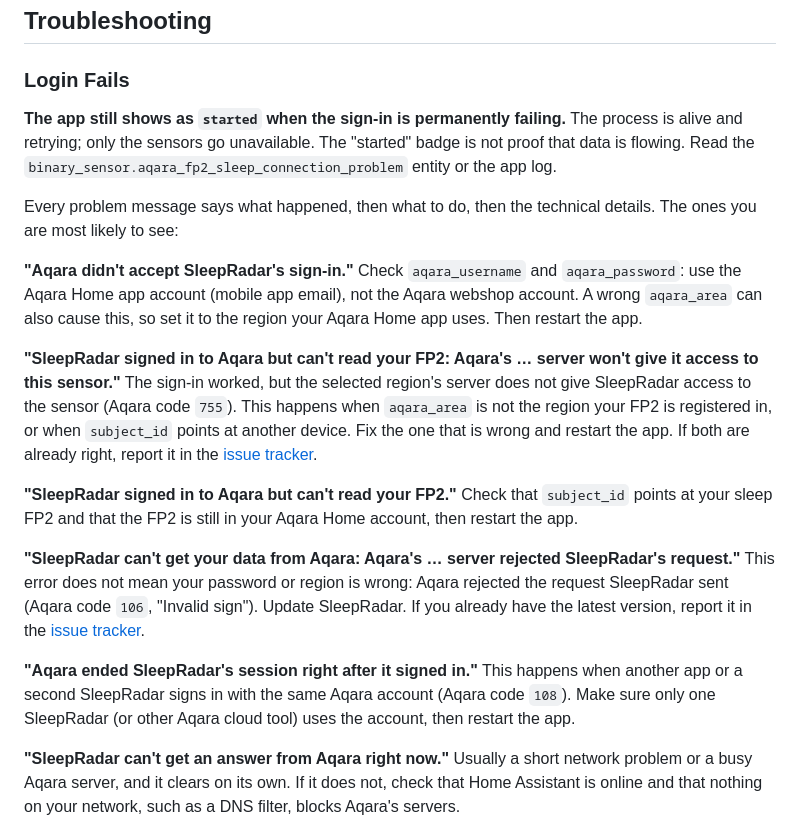
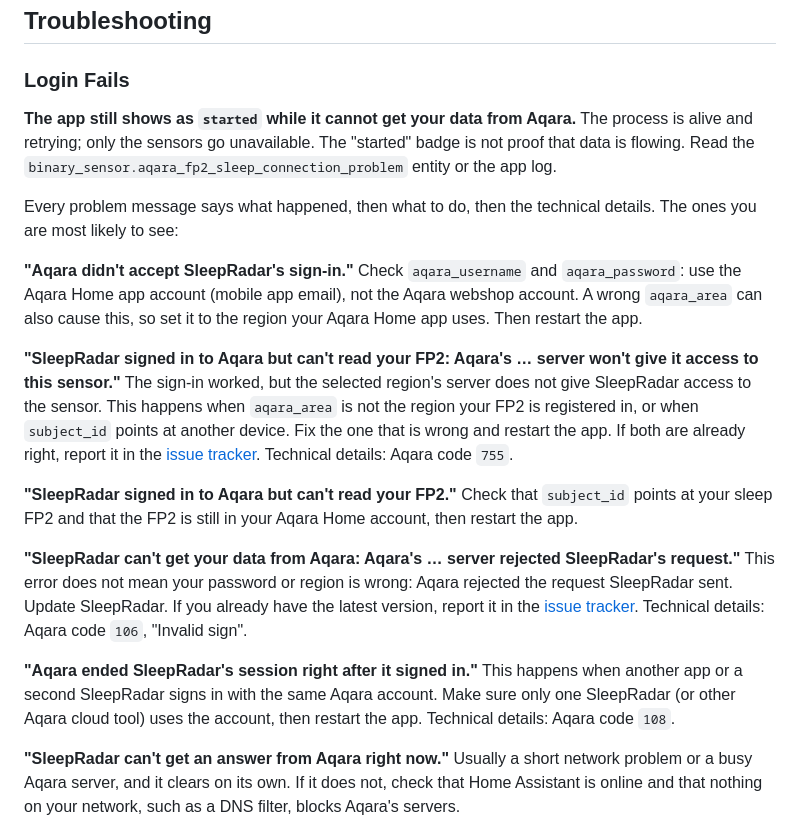
Before and after one commit to florianhorner/ha-fp2-sleep, a Markdown page: README.md, the part around the change. GitHub-like rendering.

Commit message:
docs: put the Aqara code last in the Login Fails entries
The 755, 106 and 108 entries now read like the messages they quote: what
happened, then what to do, then the code. The section opener covers
failures after a good sign-in too.

Tool: conductor
Co-Authored-By: Claude Opus 5.5 (1M context) <noreply@anthropic.com>

```diff
--- a/README.md
+++ b/README.md
@@ -361,7 +361,7 @@ the authority for whether anyone is in bed. Do not derive occupancy from
 
 ### Login Fails
 
-**The app still shows as `started` when the sign-in is permanently failing.**
+**The app still shows as `started` while it cannot get your data from Aqara.**
 The process is alive and retrying; only the sensors go unavailable. The
 "started" badge is not proof that data is flowing. Read the
 `binary_sensor.aqara_fp2_sleep_connection_problem` entity or the app log.
@@ -376,11 +376,12 @@ the region your Aqara Home app uses. Then restart the app.
 
 **"SleepRadar signed in to Aqara but can't read your FP2: Aqara's … server won't
 give it access to this sensor."** The sign-in worked, but the selected region's
-server does not give SleepRadar access to the sensor (Aqara code `755`). This
-happens when `aqara_area` is not the region your FP2 is registered in, or when
-`subject_id` points at another device. Fix the one that is wrong and restart the
-app. If both are already right, report it in the
+server does not give SleepRadar access to the sensor. This happens when
+`aqara_area` is not the region your FP2 is registered in, or when `subject_id`
+points at another device. Fix the one that is wrong and restart the app. If both
+are already right, report it in the
 [issue tracker](https://github.com/florianhorner/ha-fp2-sleep/issues).
+Technical details: Aqara code `755`.
 
 **"SleepRadar signed in to Aqara but can't read your FP2."** Check that
 `subject_id` points at your sleep FP2 and that the FP2 is still in your Aqara
@@ -388,14 +389,15 @@ Home account, then restart the app.
 
 **"SleepRadar can't get your data from Aqara: Aqara's … server rejected
 SleepRadar's request."** This error does not mean your password or region is
-wrong: Aqara rejected the request SleepRadar sent (Aqara code `106`, "Invalid
-sign"). Update SleepRadar. If you already have the latest version, report it in
-the [issue tracker](https://github.com/florianhorner/ha-fp2-sleep/issues).
+wrong: Aqara rejected the request SleepRadar sent. Update SleepRadar. If you
+already have the latest version, report it in the
+[issue tracker](https://github.com/florianhorner/ha-fp2-sleep/issues).
+Technical details: Aqara code `106`, "Invalid sign".
 
 **"Aqara ended SleepRadar's session right after it signed in."** This happens
-when another app or a second SleepRadar signs in with the same Aqara account
-(Aqara code `108`). Make sure only one SleepRadar (or other Aqara cloud tool)
-uses the account, then restart the app.
+when another app or a second SleepRadar signs in with the same Aqara account.
+Make sure only one SleepRadar (or other Aqara cloud tool) uses the account, then
+restart the app. Technical details: Aqara code `108`.
 
 **"SleepRadar can't get an answer from Aqara right now."** Usually a short
 network problem or a busy Aqara server, and it clears on its own. If it does
```
Also changed, not shown: docs/repository-validation.md (+1 -1 lines).
